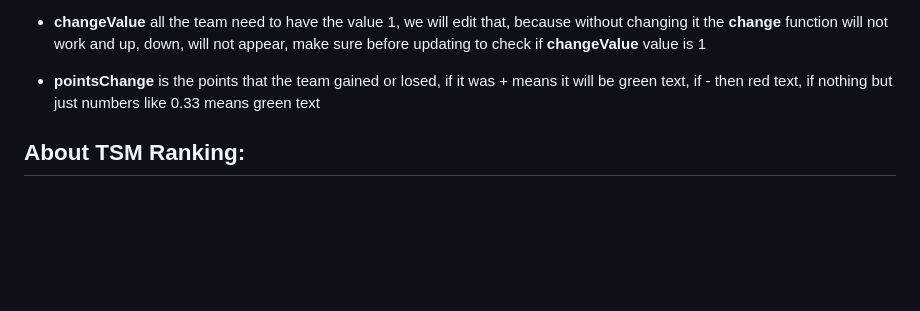
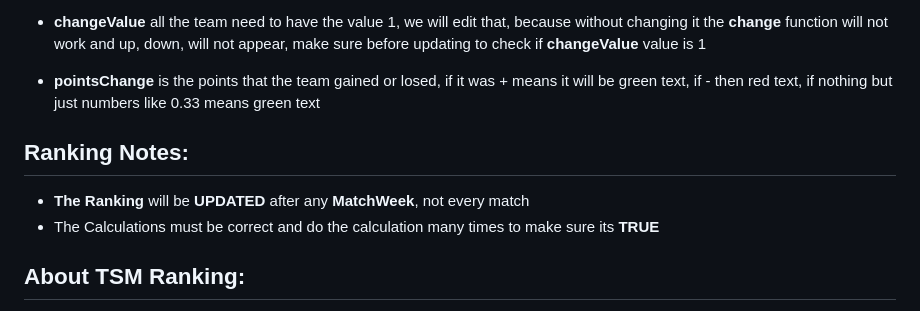
Before and after one commit to TSMRanking/TSMRanking.github.io, a Markdown page: README.md, the part around the change. Drawn GitHub-style; blank space fills up the shorter version.

```diff
--- a/README.md
+++ b/README.md
@@ -81,6 +81,10 @@ Make sure to use the code that have all letters **BIG**
 
 - **pointsChange** is the points that the team gained or losed, if it was + means it will be green text, if - then red text, if nothing but just numbers like 0.33 means green text
 
+## Ranking Notes:
+- **The Ranking** will be **UPDATED** after any **MatchWeek**, not every match
+- The Calculations must be correct and do the calculation many times to make sure its **TRUE**
+
 ## About TSM Ranking:
 - Made by GozF4x (Zakaria)
 - Join our [Discord Server](https://discord.gg/touchsoccermultiverse)
```
